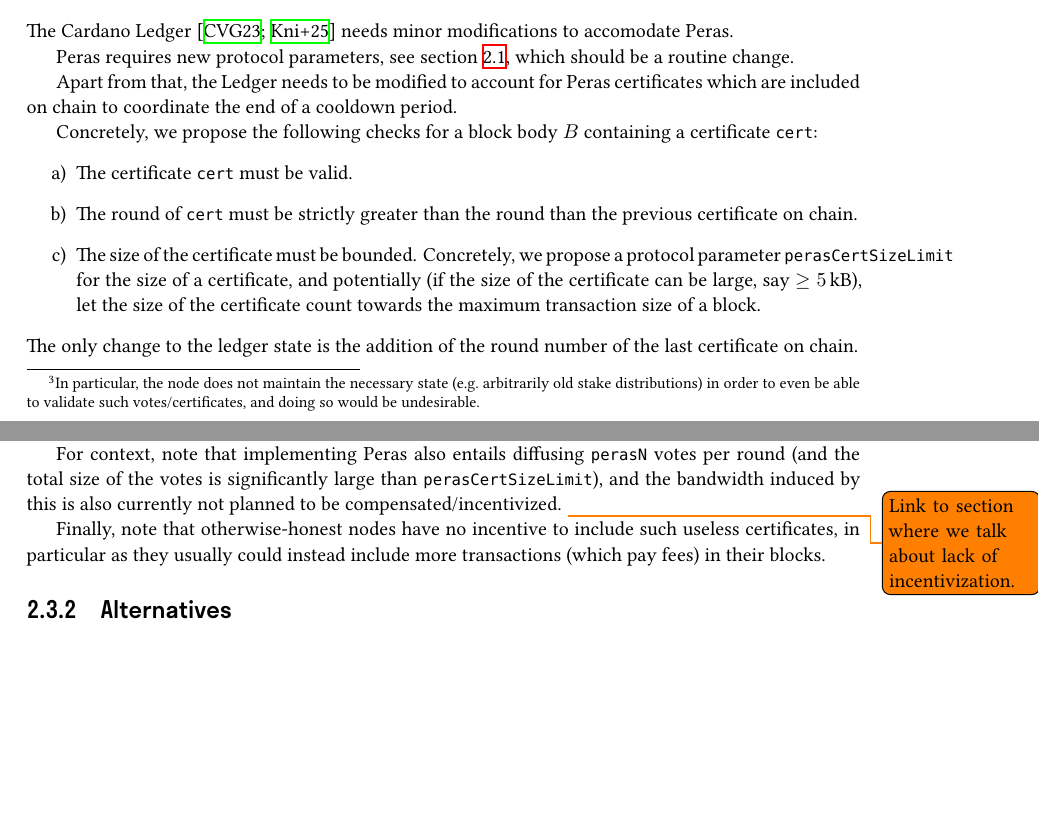
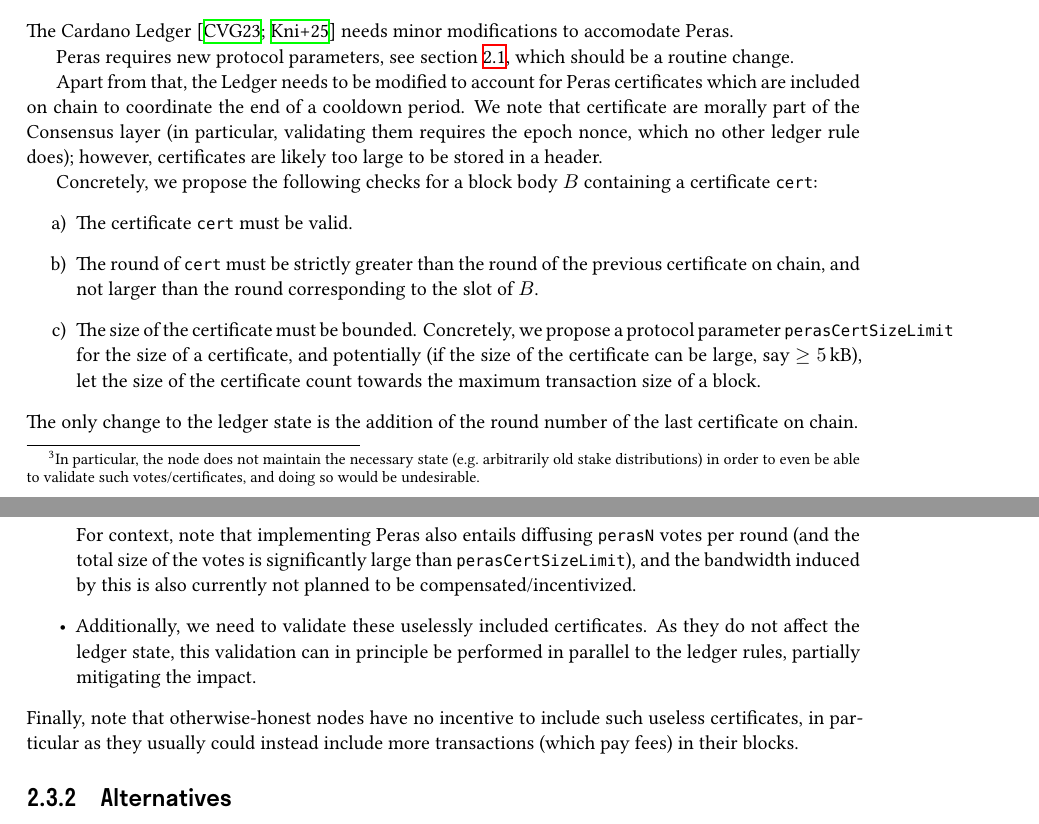
Before and after one commit to tweag/cardano-peras, a LaTeX document (design/peras-design.tex, which reads design/protocol-changes/ledger.tex): two parts of pages 8 and 9 of 28, joined at a grey line, cut so that both start at the same text, the shorter picture padded with empty space. Compiled offline with XeLaTeX.

Commit message:
Some Ledger tweaks
In particular, I removed the TODO about talking about incentivization, this is
out of scope for our SoW.

```diff
--- a/design/protocol-changes/ledger.tex
+++ b/design/protocol-changes/ledger.tex
@@ -5,13 +5,14 @@ The Cardano Ledger \parencite{shelley-ledger-specs,cardano-formal-ledger-specs}
 Peras requires new protocol parameters, see \cref{sec:protocol parameters}, which should be a routine change.
 
 Apart from that, the Ledger needs to be modified to account for Peras certificates which are included on chain to coordinate the end of a cooldown period.
+We note that certificate are morally part of the Consensus layer (in particular, validating them requires the epoch nonce, which no other ledger rule does); however, certificates are likely too large to be stored in a header.
 
 Concretely, we propose the following checks for a block body $B$ containing a certificate \cert{}:
 \begin{enumerate}
 \item
   The certificate \cert{} must be valid.
 \item
-  The round of \cert{} must be strictly greater than the round than the previous certificate on chain.
+  The round of \cert{} must be strictly greater than the round of the previous certificate on chain, and not larger than the round corresponding to the slot of $B$.
 \item
   The size of the certificate must be bounded.
   Concretely, we propose a protocol parameter \perasCertSizeLimit{} for the size of a certificate, and potentially (if the size of the certificate can be large, say $\ge\SI{5}{\kilo\byte}$), let the size of the certificate count towards the maximum transaction size of a block.
@@ -34,8 +37,10 @@ For realistic values on the conservative end (using $\mi{minfeeA} = 44$ and $\mi
   assuming a slot length of one second.
 
   For context, note that implementing Peras also entails diffusing \perasN{} votes per round (and the total size of the votes is significantly large than \perasCertSizeLimit{}), and the bandwidth induced by this is also currently not planned to be compensated/incentivized.
-\todo{Link to section where we talk about lack of incentivization.}
-
+\item
+  Additionally, we need to validate these uselessly included certificates.
+  As they do not affect the ledger state, this validation can in principle be performed in parallel to the ledger rules, partially mitigating the impact.
+\end{itemize}
 Finally, note that otherwise-honest nodes have no incentive to include such useless certificates, in particular as they usually could instead include more transactions (which pay fees) in their blocks.
 
 \subsection{Alternatives}
```
Also changed, not shown: design/protocol-changes/votes-and-certs.tex (+1 -1 lines), design/protocol-changes/ledger.tex (2 more changed lines). Lines whose indentation alone changed are shown as unchanged.
